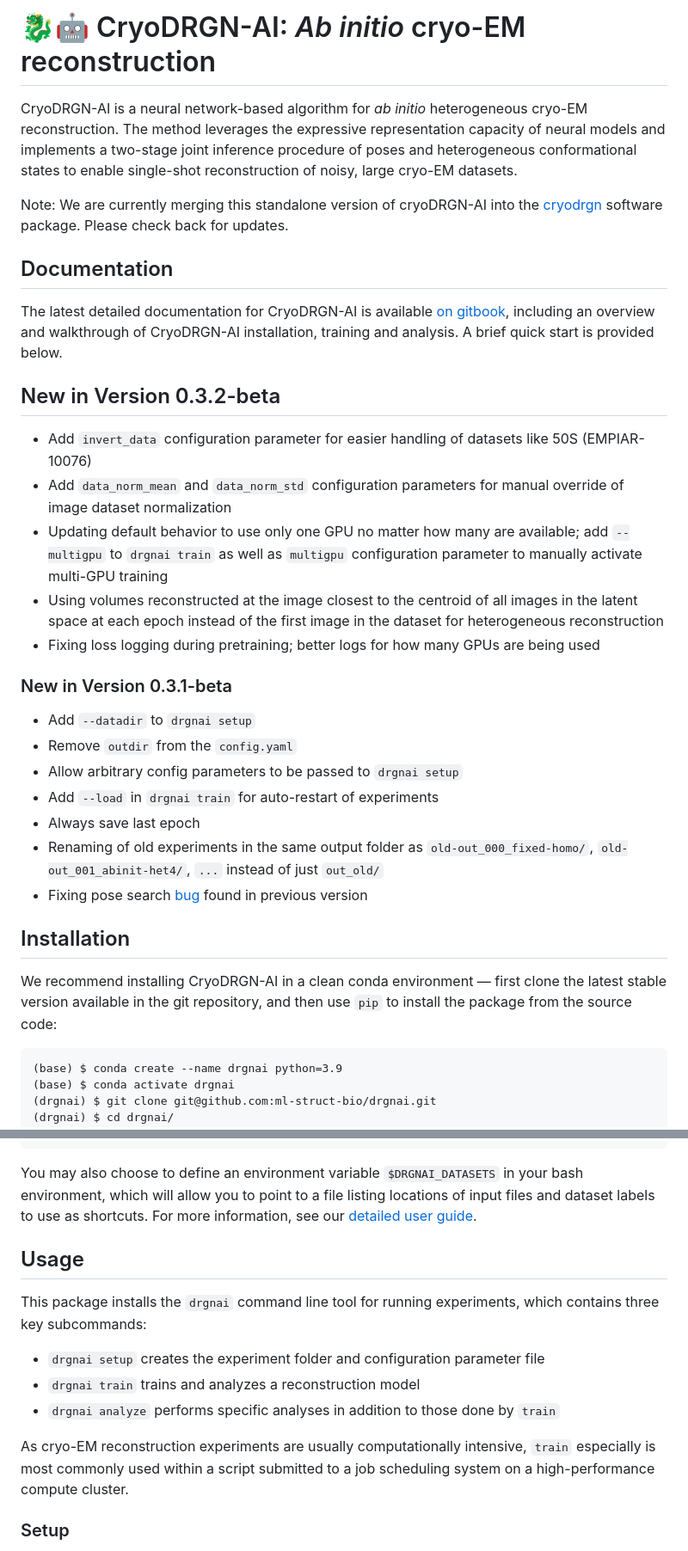
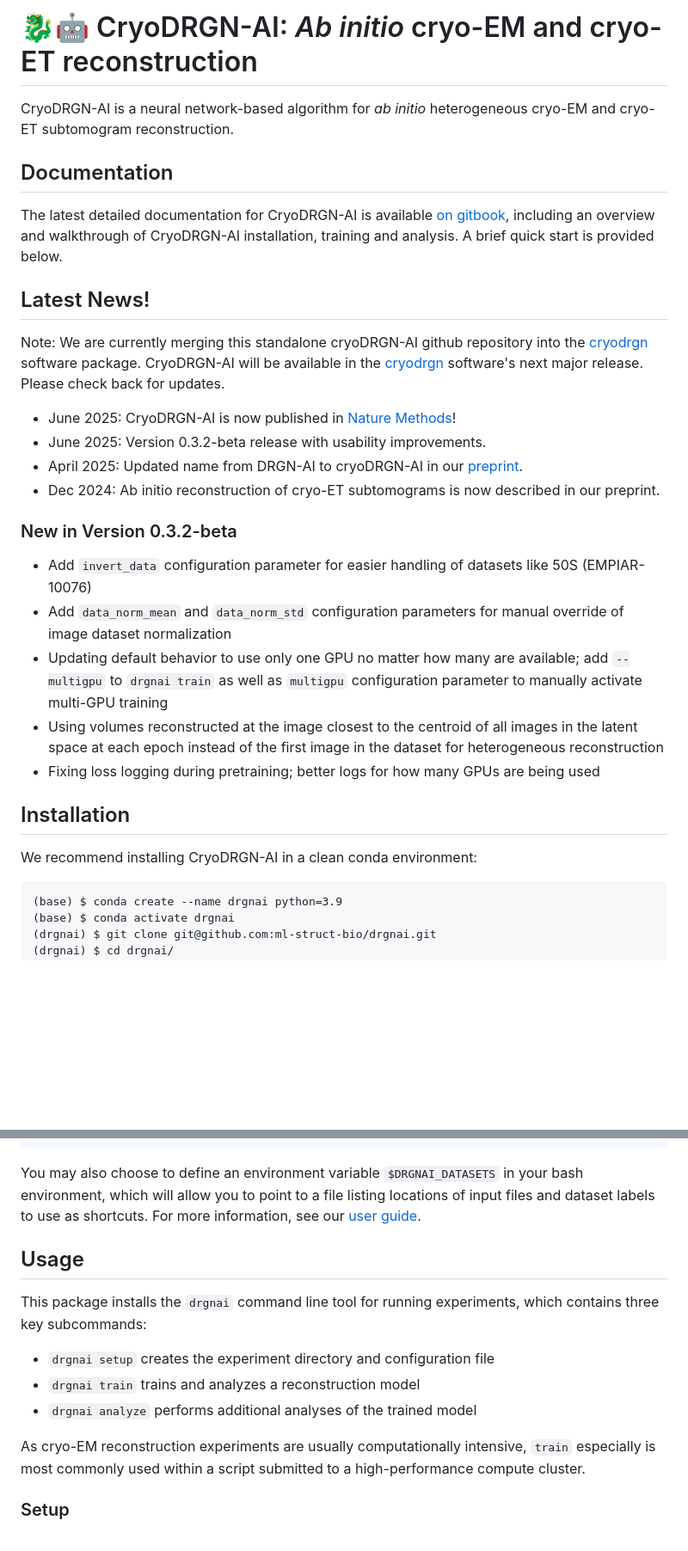
Before and after one commit to ml-struct-bio/drgnai, a Markdown page: README.md, 2 parts joined by grey strips. Shown at 86% size. GitHub-like rendering; blank space fills up the shorter version.

```diff
--- a/README.md
+++ b/README.md
@@ -1,11 +1,6 @@
-# :dragon::robot: CryoDRGN-AI: _Ab initio_ cryo-EM reconstruction #
+# :dragon::robot: CryoDRGN-AI: _Ab initio_ cryo-EM and cryo-ET reconstruction #
 
-CryoDRGN-AI is a neural network-based algorithm for _ab initio_ heterogeneous cryo-EM reconstruction.
-The method leverages the expressive representation capacity of neural models and implements a
-two-stage joint inference procedure of poses and heterogeneous conformational states to enable single-shot
-reconstruction of noisy, large cryo-EM datasets.
-
-Note: We are currently merging this standalone version of cryoDRGN-AI into the [cryodrgn](https://github.com/ml-struct-bio/cryodrgn) software package. Please check back for updates.
+CryoDRGN-AI is a neural network-based algorithm for _ab initio_ heterogeneous cryo-EM and cryo-ET subtomogram reconstruction.
 
 ## Documentation ##
 
@@ -13,8 +8,16 @@ The latest detailed documentation for CryoDRGN-AI is available [on gitbook](http
 including an overview and walkthrough of CryoDRGN-AI installation, training and analysis. A brief quick start is
 provided below.
 
+## Latest News! ##
 
-## New in Version 0.3.2-beta ##
+Note: We are currently merging this standalone cryoDRGN-AI github repository into the [cryodrgn](https://github.com/ml-struct-bio/cryodrgn) software package. CryoDRGN-AI will be available in the [cryodrgn](https://github.com/ml-struct-bio/cryodrgn) software's next major release. Please check back for updates.
+
+  - June 2025: CryoDRGN-AI is now published in [Nature Methods](https://www.nature.com/articles/s41592-025-02720-4)!
+  - June 2025: Version 0.3.2-beta release with usability improvements.
+  - April 2025: Updated name from DRGN-AI to cryoDRGN-AI in our [preprint](https://www.biorxiv.org/content/10.1101/2024.05.30.596729v3).
+  - Dec 2024: Ab initio reconstruction of cryo-ET subtomograms is now described in our preprint.
+
+### New in Version 0.3.2-beta ###
 
  - Add `invert_data` configuration parameter for easier handling of datasets like 50S (EMPIAR-10076)
  - Add `data_norm_mean` and `data_norm_std` configuration parameters for manual override of image dataset normalization
@@ -24,23 +27,9 @@ provided below.
    instead of the first image in the dataset for heterogeneous reconstruction
  - Fixing loss logging during pretraining; better logs for how many GPUs are being used
 
-
-### New in Version 0.3.1-beta ###
-
- - Add `--datadir` to `drgnai setup`
- - Remove `outdir` from the `config.yaml`
- - Allow arbitrary config parameters to be passed to `drgnai setup`
- - Add `--load` in `drgnai train` for auto-restart of experiments
- - Always save last epoch
- - Renaming of old experiments in the same output folder as `old-out_000_fixed-homo/`, `old-out_001_abinit-het4/`, `...`
-   instead of just `out_old/`
- - Fixing pose search [bug](https://github.com/ml-struct-bio/drgnai-internal/issues/123) found in previous version
-
-
 ## Installation ##
 
-We recommend installing CryoDRGN-AI in a clean conda environment — first clone the latest stable version available in
-the git repository, and then use `pip` to install the package from the source code:
+We recommend installing CryoDRGN-AI in a clean conda environment:
 
     (base) $ conda create --name drgnai python=3.9
     (base) $ conda activate drgnai
@@ -57,19 +46,19 @@ Installation was successful!
 
 You may also choose to define an environment variable `$DRGNAI_DATASETS` in your bash environment, which will allow you
 to point to a file listing locations of input files and dataset labels to use as shortcuts. For more information,
-see our [detailed user guide](https://ez-lab.gitbook.io/drgn-ai/).
+see our [user guide](https://ez-lab.gitbook.io/drgn-ai/).
 
 
 ## Usage ##
 
 This package installs the `drgnai` command line tool for running experiments, which contains three key subcommands:
 
- - `drgnai setup` creates the experiment folder and configuration parameter file
+ - `drgnai setup` creates the experiment directory and configuration file
  - `drgnai train` trains and analyzes a reconstruction model
- - `drgnai analyze` performs specific analyses in addition to those done by `train`
+ - `drgnai analyze` performs additional analyses of the trained model
 
 As cryo-EM reconstruction experiments are usually computationally intensive, `train` especially is most
-commonly used within a script submitted to a job scheduling system on a high-performance compute cluster.
+commonly used within a script submitted to a high-performance compute cluster.
 
 
 ### Setup ###
```
Also changed, not shown: other parts of README.md (+12 -1 lines).
